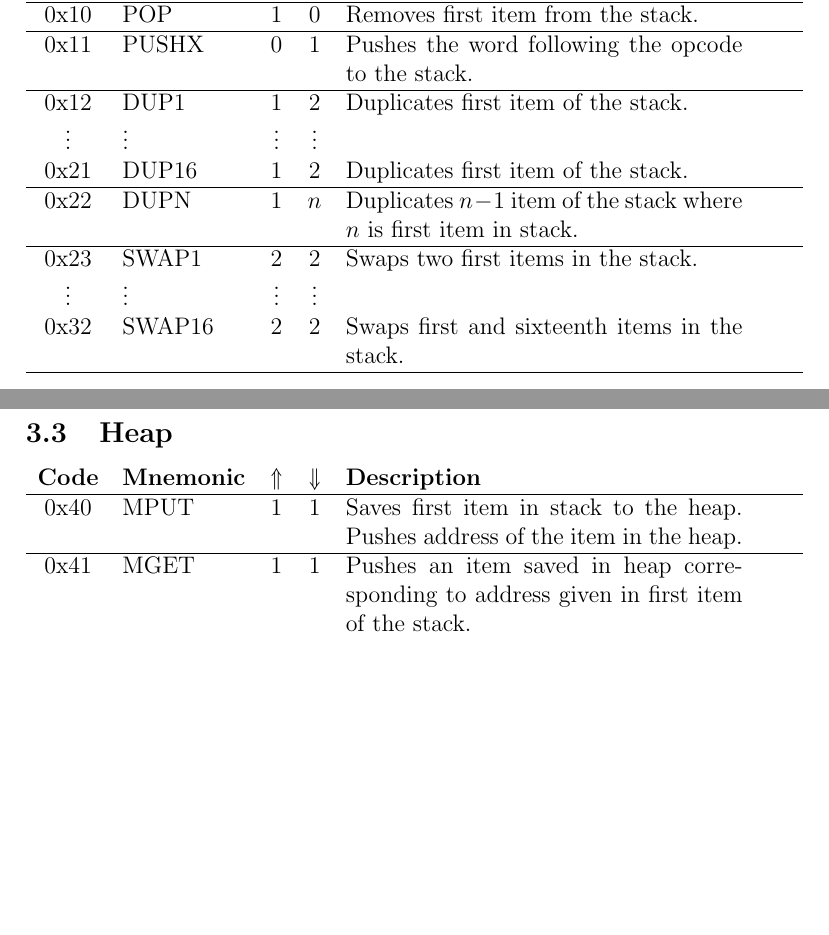
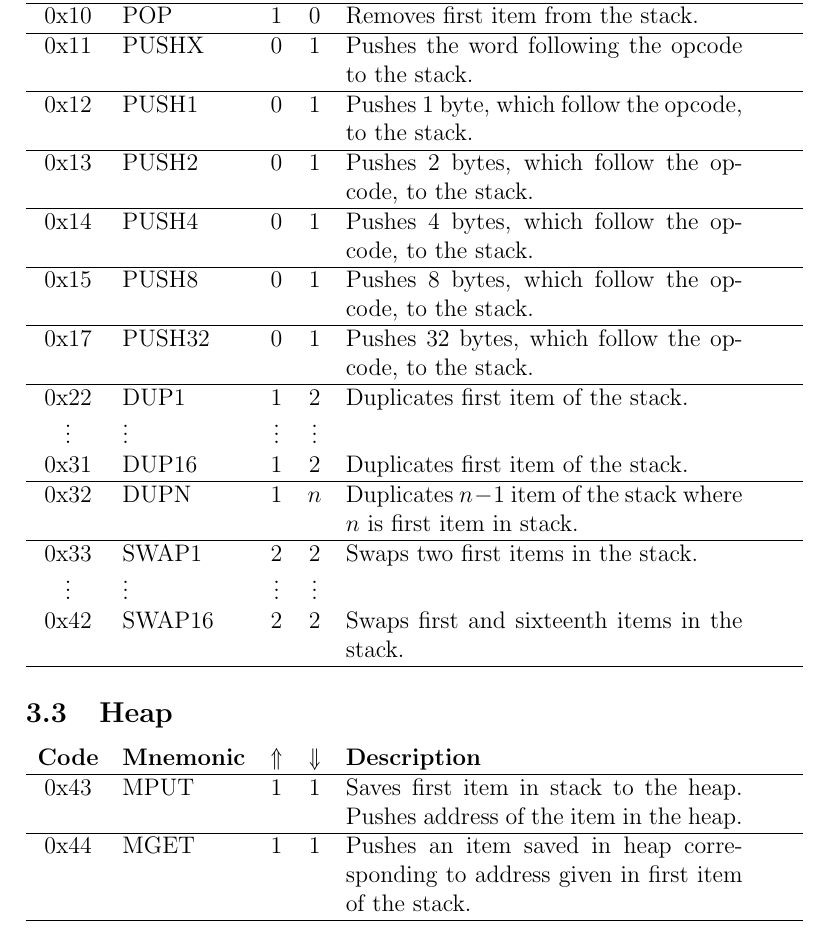
Before and after one commit to expload/pravda, a LaTeX document (doc/spec.tex): two parts of pages 3 and 4 of 4 before the commit and part of page 4 of 5 after it, the two joined at a grey line, cut so that both start at the same text, the shorter picture padded with empty space. Compiled offline with pdfLaTeX.

Commit message:
specification was modified #8

```diff
--- a/doc/spec.tex
+++ b/doc/spec.tex
@@ -78,15 +78,25 @@ Word is represented by 2 bits of word length and $6+8*(l+1)$ bits of data where
 \hline
 0x11 & PUSHX & $0$ & $1$ & Pushes the word following the opcode to the stack. \\
 \hline
-0x12 & DUP1 & $1$ & $2$ & Duplicates first item of the stack. \\
+0x12 & PUSH1 & $0$ & $1$ & Pushes 1 byte, which follow the opcode, to the stack. \\
+\hline
+0x13 & PUSH2 & $0$ & $1$ & Pushes 2 bytes, which follow the opcode, to the stack. \\
+\hline
+0x14 & PUSH4 & $0$ & $1$ & Pushes 4 bytes, which follow the opcode, to the stack. \\
+\hline
+0x15 & PUSH8 & $0$ & $1$ & Pushes 8 bytes, which follow the opcode, to the stack. \\
+\hline
+0x17 & PUSH32 & $0$ & $1$ & Pushes 32 bytes, which follow the opcode, to the stack. \\
+\hline
+0x22 & DUP1 & $1$ & $2$ & Duplicates first item of the stack. \\
 \vdots & \vdots & \vdots & \vdots \\
-0x21 & DUP16 & $1$ & $2$ & Duplicates first item of the stack. \\
+0x31 & DUP16 & $1$ & $2$ & Duplicates first item of the stack. \\
 \hline
-0x22 & DUPN & $1$ & $n$ & Duplicates $n-1$ item of the stack where $n$ is first item in stack. \\
+0x32 & DUPN & $1$ & $n$ & Duplicates $n-1$ item of the stack where $n$ is first item in stack. \\
 \hline
-0x23 & SWAP1 & $2$ & $2$ & Swaps two first items in the stack. \\
+0x33 & SWAP1 & $2$ & $2$ & Swaps two first items in the stack. \\
 \vdots & \vdots & \vdots & \vdots \\
-0x32 & SWAP16 & $2$ & $2$ & Swaps first and sixteenth items in the stack. \\
+0x42 & SWAP16 & $2$ & $2$ & Swaps first and sixteenth items in the stack. \\
 \hline
 \end{tabularx}
 
@@ -94,9 +104,9 @@ Word is represented by 2 bits of word length and $6+8*(l+1)$ bits of data where
 \begin{tabularx}{\textwidth}{ c l c c p{7cm} }
 \textbf{Code} & \textbf{Mnemonic} & \textbf{$\Uparrow$} & \textbf{$\Downarrow$} & \textbf{Description} \\
 \hline
-0x40 & MPUT & $1$ & $1$ & Saves first item in stack to the heap. Pushes address of the item in the heap. \\
+0x43 & MPUT & $1$ & $1$ & Saves first item in stack to the heap. Pushes address of the item in the heap. \\
 \hline
-0x41 & MGET & $1$ & $1$ & Pushes an item saved in heap corresponding to address given in first item of the stack.  \\
+0x44 & MGET & $1$ & $1$ & Pushes an item saved in heap corresponding to address given in first item of the stack.  \\
 \hline
 \end{tabularx}
 
```
Also changed, not shown: 1 other file.
